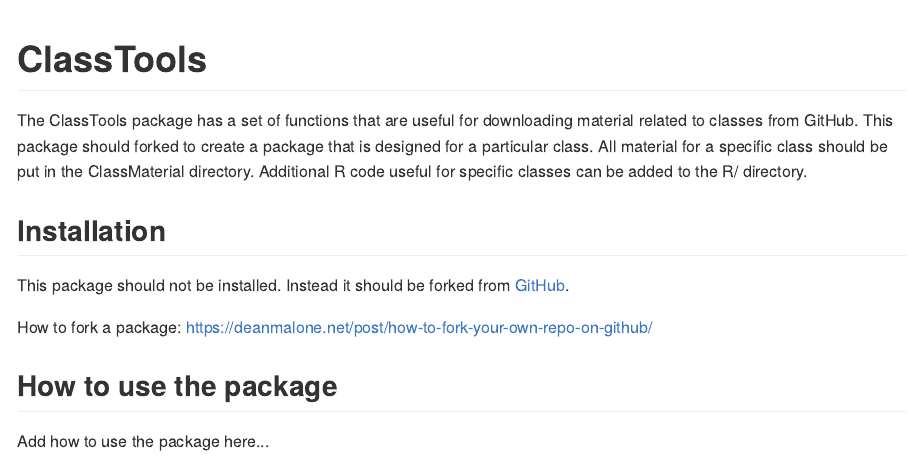
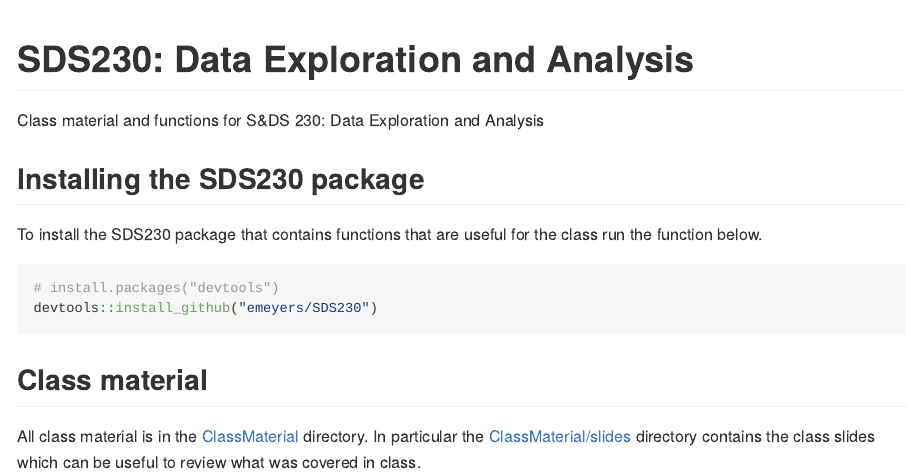
Before and after one commit to emeyers/SDS230, an R Markdown document (README.Rmd): the page in a window 1100 px wide, from its top. The pictures show the output file README.md that the author committed with the source, drawn offline in the style of GitHub.

Commit message:
Updated the class readme file and a few other small changes.

````diff
--- a/ClassMaterial/required_packages.txt
+++ b/ClassMaterial/required_packages.txt
@@ -1 +1,2 @@
+tidyverse,
 xkcd
--- a/README.Rmd
+++ b/README.Rmd
@@ -12,26 +12,32 @@
   out.width = "100%"
 )
 ```
-# ClassTools
+# SDS230: Data Exploration and Analysis
 
 <!-- badges: start -->
 <!-- badges: end -->
 
-The ClassTools package has a set of functions that are useful for downloading
-material related to classes from GitHub. This package should forked to create a
-package that is designed for a particular class. All material for a specific class
-should be put in the ClassMaterial directory. Additional R code useful for
-specific classes can be added to the R/ directory.
+
+Class material and functions for S&DS 230: Data Exploration and Analysis
 
 
-## Installation
+## Installing the SDS230 package
 
-This package should not be installed. Instead it should
-be forked from [GitHub](https://github.com/emeyers/ClassTools).
-
-How to fork a package: https://deanmalone.net/post/how-to-fork-your-own-repo-on-github/
+To install the SDS230 package that contains functions that are useful for the
+class run the function below.
 
 
-## How to use the package
+```{r gh-installation, eval = FALSE}
+# install.packages("devtools")
+devtools::install_github("emeyers/SDS230")
+```
 
-Add how to use the package here...
+
+## Class material
+
+All class material is in the
+[ClassMaterial](https://github.com/emeyers/SDS230/tree/master/ClassMaterial)
+directory. In particular the
+[ClassMaterial/slides](https://github.com/emeyers/SDS230/tree/master/ClassMaterial/slides)
+directory contains the class slides which can be useful to review what was
+covered in class.
````
Also changed, not shown: README.md, 2 other files.
